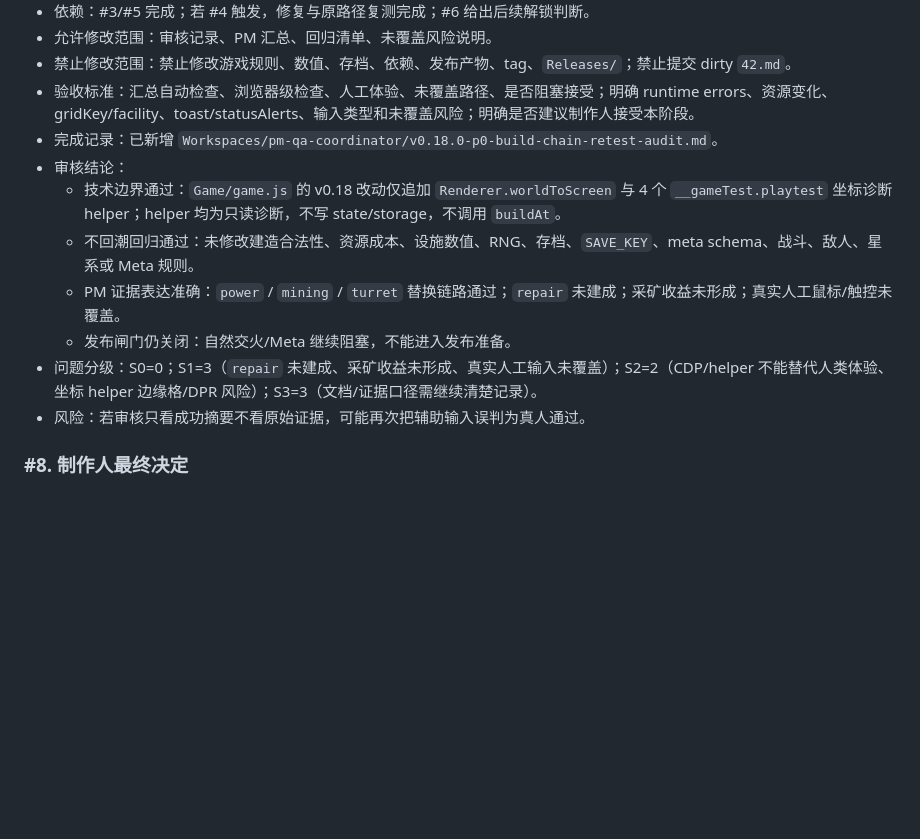
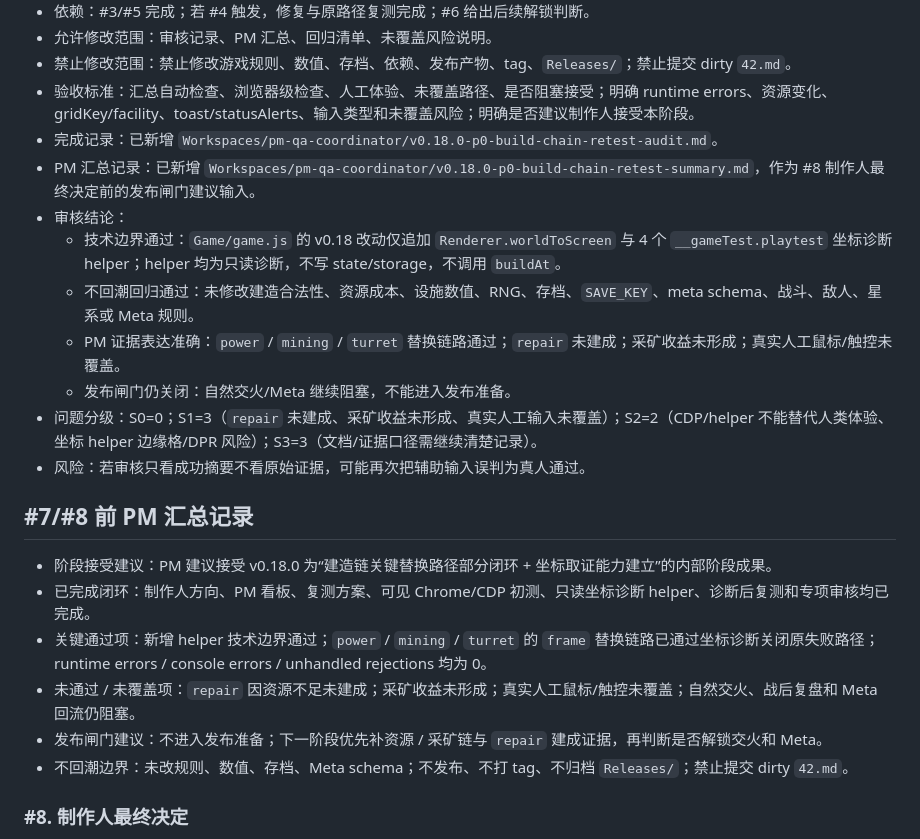
Before and after one commit to Ax72864/SDSpaceGame, a Markdown page: Workspaces/pm-qa-coordinator/v0.18.0-p0-build-chain-retest-kanban.md, the part around the change. GitHub-like rendering; blank space fills up the shorter version.

```diff
--- a/Workspaces/pm-qa-coordinator/v0.18.0-p0-build-chain-retest-kanban.md
+++ b/Workspaces/pm-qa-coordinator/v0.18.0-p0-build-chain-retest-kanban.md
@@ -182,6 +182,7 @@
 - 禁止修改范围：禁止修改游戏规则、数值、存档、依赖、发布产物、tag、`Releases/`；禁止提交 dirty `42.md`。
 - 验收标准：汇总自动检查、浏览器级检查、人工体验、未覆盖路径、是否阻塞接受；明确 runtime errors、资源变化、gridKey/facility、toast/statusAlerts、输入类型和未覆盖风险；明确是否建议制作人接受本阶段。
 - 完成记录：已新增 `Workspaces/pm-qa-coordinator/v0.18.0-p0-build-chain-retest-audit.md`。
+- PM 汇总记录：已新增 `Workspaces/pm-qa-coordinator/v0.18.0-p0-build-chain-retest-summary.md`，作为 #8 制作人最终决定前的发布闸门建议输入。
 - 审核结论：
   - 技术边界通过：`Game/game.js` 的 v0.18 改动仅追加 `Renderer.worldToScreen` 与 4 个 `__gameTest.playtest` 坐标诊断 helper；helper 均为只读诊断，不写 state/storage，不调用 `buildAt`。
   - 不回潮回归通过：未修改建造合法性、资源成本、设施数值、RNG、存档、`SAVE_KEY`、meta schema、战斗、敌人、星系或 Meta 规则。
@@ -189,6 +190,15 @@
   - 发布闸门仍关闭：自然交火/Meta 继续阻塞，不能进入发布准备。
 - 问题分级：S0=0；S1=3（`repair` 未建成、采矿收益未形成、真实人工输入未覆盖）；S2=2（CDP/helper 不能替代人类体验、坐标 helper 边缘格/DPR 风险）；S3=3（文档/证据口径需继续清楚记录）。
 - 风险：若审核只看成功摘要不看原始证据，可能再次把辅助输入误判为真人通过。
+
+## #7/#8 前 PM 汇总记录
+
+- 阶段接受建议：PM 建议接受 v0.18.0 为“建造链关键替换路径部分闭环 + 坐标取证能力建立”的内部阶段成果。
+- 已完成闭环：制作人方向、PM 看板、复测方案、可见 Chrome/CDP 初测、只读坐标诊断 helper、诊断后复测和专项审核均已完成。
+- 关键通过项：新增 helper 技术边界通过；`power` / `mining` / `turret` 的 `frame` 替换链路已通过坐标诊断关闭原失败路径；runtime errors / console errors / unhandled rejections 均为 0。
+- 未通过 / 未覆盖项：`repair` 因资源不足未建成；采矿收益未形成；真实人工鼠标/触控未覆盖；自然交火、战后复盘和 Meta 回流仍阻塞。
+- 发布闸门建议：不进入发布准备；下一阶段优先补资源 / 采矿链与 `repair` 建成证据，再判断是否解锁交火和 Meta。
+- 不回潮边界：未改规则、数值、存档、Meta schema；不发布、不打 tag、不归档 `Releases/`；禁止提交 dirty `42.md`。
 
 ### #8. 制作人最终决定
 
```
Also changed, not shown: Workspaces/pm-qa-coordinator/v0.18.0-p0-build-chain-retest-summary.md (added, +63 -0 lines).
